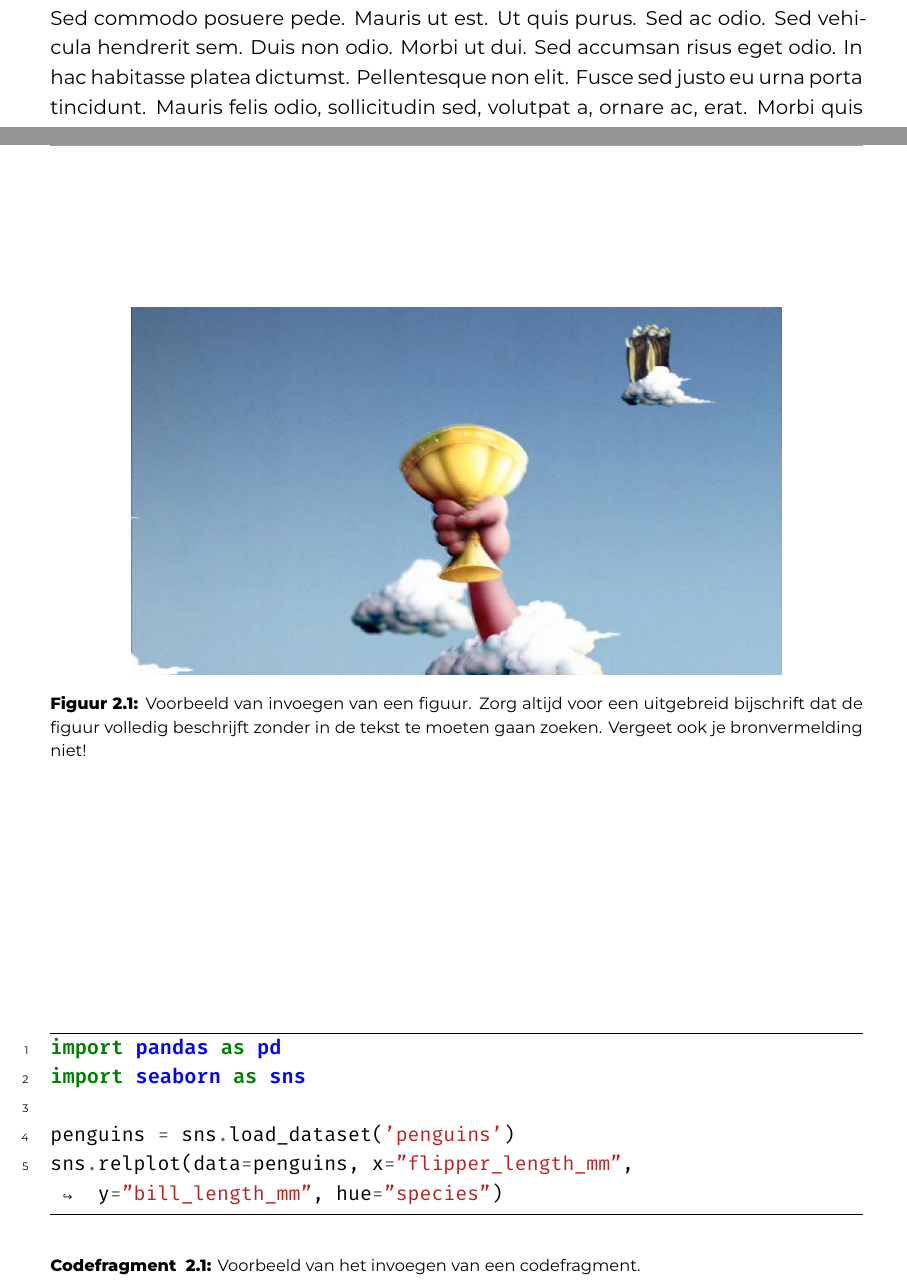
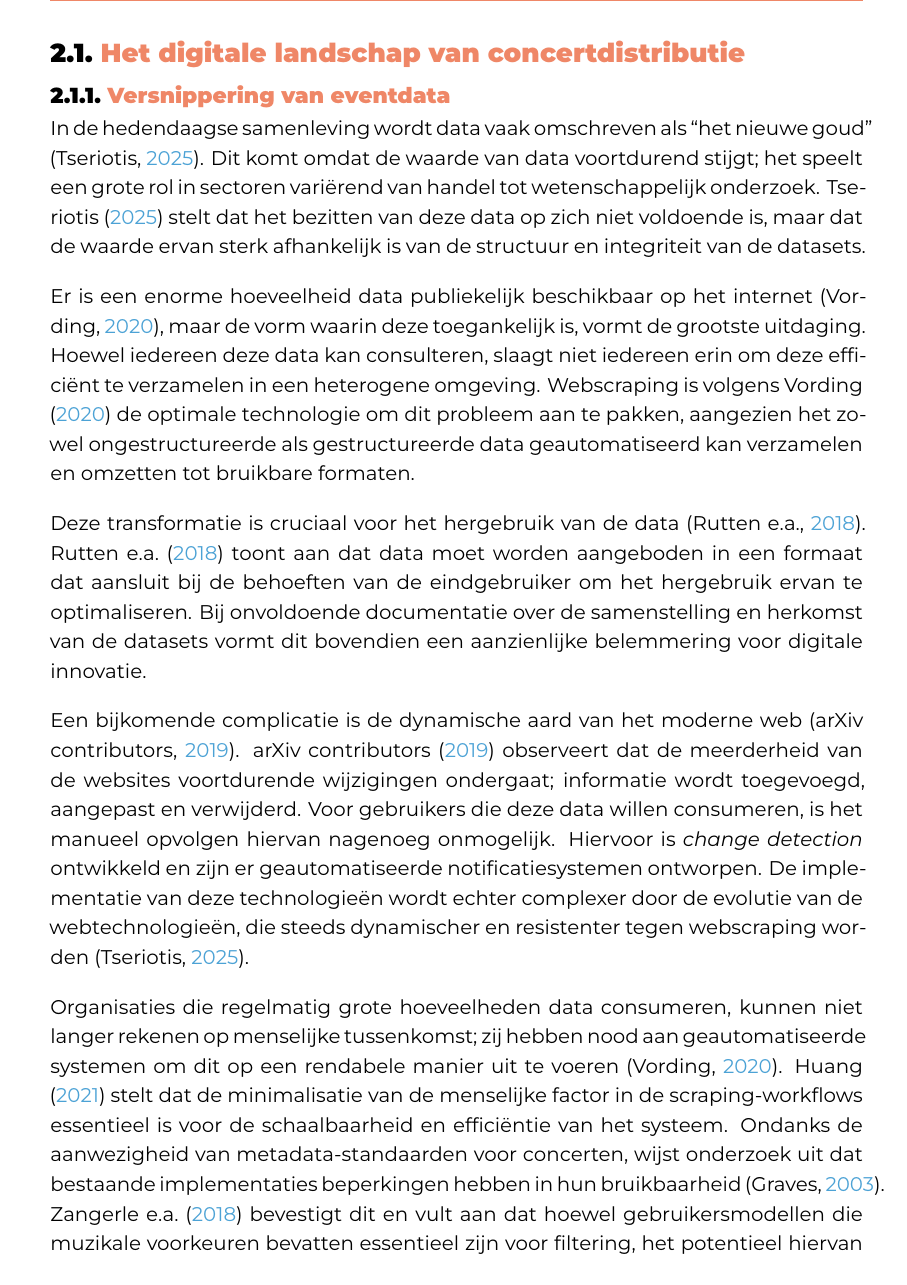
Before and after one commit to kjellstanssens/bachelorproef, a LaTeX thesis (bachproef/StanssensKjellBP.tex, which reads bachproef/standvanzaken.tex): two parts of pages 13 and 14 of 30 before the commit and part of page 16 of 30 after it, the two joined at a grey line, cut at the place of the change. Compiled offline with XeLaTeX; a LaTeX package or settings file that is missing is left out.

Commit message:
Versnippering van eventdata toegevoegd

```diff
--- a/bachproef/StanssensKjellBP.tex
+++ b/bachproef/StanssensKjellBP.tex
@@ -46,6 +46,8 @@
 }
 
 % Other packages not already included can be imported here
+\usepackage{parskip}
+\setlength{\parskip}{1em}
 
 %%---------- Document metadata -------------------------------------------------
 % TODO: Replace this with your own information
--- a/bachproef/standvanzaken.tex
+++ b/bachproef/standvanzaken.tex
@@ -15,22 +15,32 @@ Je verwijst bij elke bewering die je doet, vakterm die je introduceert, enz.\ na
 
 Let er ook op: het \texttt{cite}-commando voor de punt, dus binnen de zin. Je verwijst meteen naar een bron in de eerste zin die erop gebaseerd is, dus niet pas op het einde van een paragraaf.
 
-\begin{figure}
-  \centering
-  \includegraphics[width=0.8\textwidth]{grail.jpg}
-  \caption[Voorbeeld figuur.]{\label{fig:grail}Voorbeeld van invoegen van een figuur. Zorg altijd voor een uitgebreid bijschrift dat de figuur volledig beschrijft zonder in de tekst te moeten gaan zoeken. Vergeet ook je bronvermelding niet!}
-\end{figure}
 
-\begin{listing}
-  \begin{minted}{python}
-    import pandas as pd
-    import seaborn as sns
+\section{Het digitale landschap van concertdistributie}
 
-    penguins = sns.load_dataset('penguins')
-    sns.relplot(data=penguins, x="flipper_length_mm", y="bill_length_mm", hue="species")
-  \end{minted}
-  \caption[Voorbeeld codefragment]{Voorbeeld van het invoegen van een codefragment.}
-\end{listing}
+\subsection{Versnippering van eventdata}
 
-\lipsum[7-20]
+In de hedendaagse samenleving wordt data vaak omschreven als ``het nieuwe goud'' \autocite{Tseriotis2025}.
+Dit komt omdat de waarde van data voortdurend stijgt; het speelt een grote rol in sectoren variërend van handel tot wetenschappelijk onderzoek.
+\textcite{Tseriotis2025} stelt dat het bezitten van deze data op zich niet voldoende is, maar dat de waarde ervan sterk afhankelijk is van de structuur en integriteit van de datasets.
 
+Er is een enorme hoeveelheid data publiekelijk beschikbaar op het internet \autocite{Vording2020}, maar de vorm waarin deze toegankelijk is, vormt de grootste uitdaging.
+Hoewel iedereen deze data kan consulteren, slaagt niet iedereen erin om deze efficiënt te verzamelen in een heterogene omgeving.
+Webscraping is volgens \textcite{Vording2020} de optimale technologie om dit probleem aan te pakken, aangezien het zowel ongestructureerde als gestructureerde data geautomatiseerd kan verzamelen en omzetten tot bruikbare formaten.
+
+Deze transformatie is cruciaal voor het hergebruik van de data \autocite{Rutten2018}.
+\textcite{Rutten2018} toont aan dat data moet worden aangeboden in een formaat dat aansluit bij de behoeften van de eindgebruiker om het hergebruik ervan te optimaliseren.
+Bij onvoldoende documentatie over de samenstelling en herkomst van de datasets vormt dit bovendien een aanzienlijke belemmering voor digitale innovatie.
+
+Een bijkomende complicatie is de dynamische aard van het moderne web \autocite{ChangeSurvey2019}.
+\textcite{ChangeSurvey2019} observeert dat de meerderheid van de websites voortdurende wijzigingen ondergaat; informatie wordt toegevoegd, aangepast en verwijderd.
+Voor gebruikers die deze data willen consumeren, is het manueel opvolgen hiervan nagenoeg onmogelijk.
+Hiervoor is \textit{change detection} ontwikkeld en zijn er geautomatiseerde notificatiesystemen ontworpen.
+De implementatie van deze technologieën wordt echter complexer door de evolutie van de webtechnologieën, die steeds dynamischer en resistenter tegen webscraping worden \autocite{Tseriotis2025}.
+
+Organisaties die regelmatig grote hoeveelheden data consumeren, kunnen niet langer rekenen op menselijke tussenkomst; zij hebben nood aan geautomatiseerde systemen om dit op een rendabele manier uit te voeren \autocite{Vording2020}.
+\textcite{Huang2021} stelt dat de minimalisatie van de menselijke factor in de scraping-workflows essentieel is voor de schaalbaarheid en efficiëntie van het systeem.
+Ondanks de aanwezigheid van metadata-standaarden voor concerten, wijst onderzoek uit dat bestaande implementaties beperkingen hebben in hun bruikbaarheid \autocite{Graves2003}.
+\textcite{Zangerle2018} bevestigt dit en vult aan dat hoewel gebruikersmodellen die muzikale voorkeuren bevatten essentieel zijn voor filtering, het potentieel hiervan nog niet volledig benut wordt.
+
+\subsection{Bestaande oplossingen en hun beperkingen}
```
Also changed, not shown: bachproef/standvanzaken.tex (14 more changed lines).
